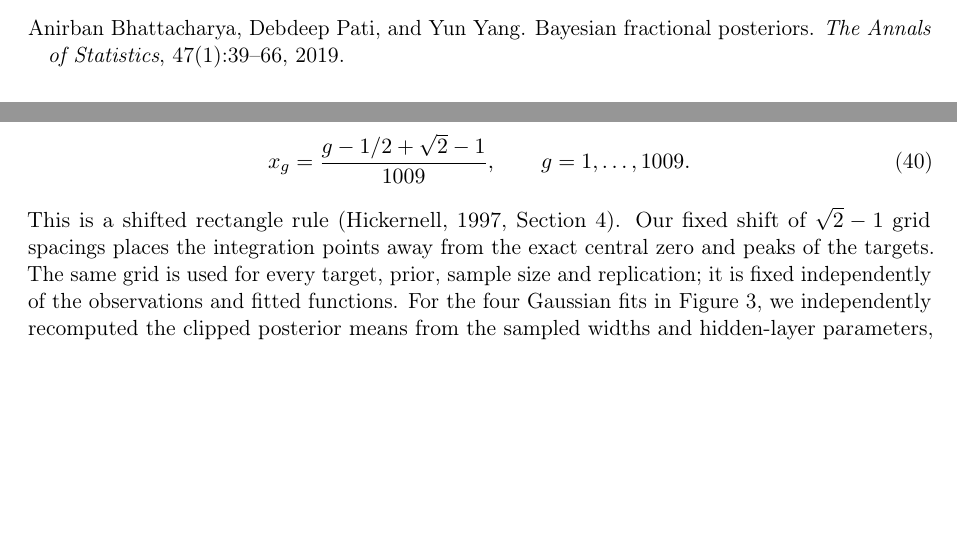
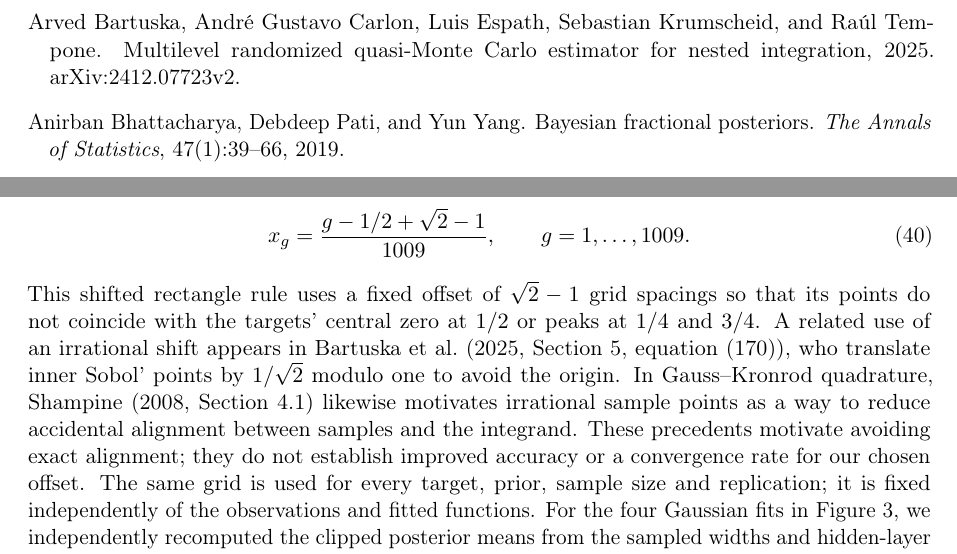
Before and after one commit to hiendn/bayesian-relu-minimax, a LaTeX paper (paper/main_arxiv.tex): two parts of pages 11 and 22 of 35 before the commit and two parts of pages 12 and 22 of 35 after it, joined at a grey line, cut at the place of the change, the shorter picture padded with empty space. Compiled offline with pdfLaTeX.

Commit message:
Replace shifted-grid rationale with Bartuska and Shampine references

```diff
--- a/paper/main_arxiv.tex
+++ b/paper/main_arxiv.tex
@@ -885,6 +885,14 @@ Andrew~R. Barron.
 \newblock \emph{IEEE Transactions on Information Theory}, 39\penalty0
   (3):\penalty0 930--945, 1993.
 
+\bibitem[Bartuska et~al.(2025)Bartuska, Carlon, Espath, Krumscheid, and
+  Tempone]{bartuska2025}
+Arved Bartuska, Andr{\'e} Gustavo Carlon, Luis Espath, Sebastian Krumscheid,
+  and Ra{\'u}l Tempone.
+\newblock Multilevel randomized quasi-{Monte Carlo} estimator for nested
+  integration, 2025.
+\newblock arXiv:2412.07723v2.
+
 \bibitem[Bhattacharya et~al.(2019)Bhattacharya, Pati, and
   Yang]{bhattacharya2019}
 Anirban Bhattacharya, Debdeep Pati, and Yun Yang.
@@ -1859,9 +1867,18 @@ subintervals:
 \begin{equation}\label{eq:simulation-grid}
 x_g=\frac{g-1/2+\sqrt2-1}{1009},\qquad g=1,\ldots,1009.
 \end{equation}
-This is a shifted rectangle rule \citep[Section~4]{hickernell1997}.
-Our fixed shift of $\sqrt2-1$ grid spacings places the integration
-points away from the exact central zero and peaks of the targets. The same grid is used for every target, prior, sample size
+This shifted rectangle rule uses a fixed offset of $\sqrt2-1$ grid
+spacings so that its points do not coincide with the targets' central
+zero at $1/2$ or peaks at $1/4$ and $3/4$.
+A related use of an irrational shift appears in
+\citet[Section~5, equation~(170)]{bartuska2025}, who translate inner
+Sobol' points by $1/\sqrt2$ modulo one to avoid the origin.
+In Gauss--Kronrod quadrature, \citet[Section~4.1]{shampine2008}
+likewise motivates irrational sample points as a way to reduce
+accidental alignment between samples and the integrand.
+These precedents motivate avoiding exact alignment; they do not
+establish improved accuracy or a convergence rate for our chosen offset.
+The same grid is used for every target, prior, sample size
 and replication; it is fixed independently of the observations and
 fitted functions. For the four Gaussian fits in
 Figure~\ref{fig:both-credible}, we independently recomputed the clipped
```
Also changed, not shown: paper/main_arxiv.pdf, paper/main_arxiv.tex (16 more changed lines).
